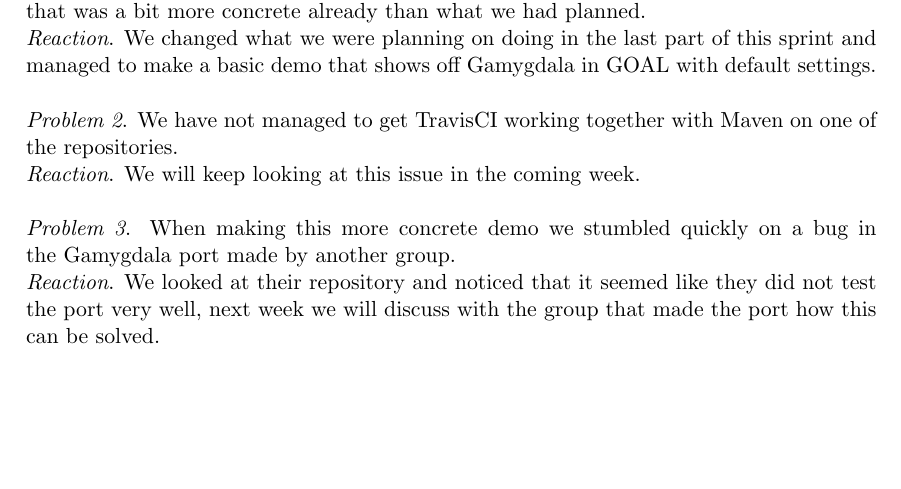
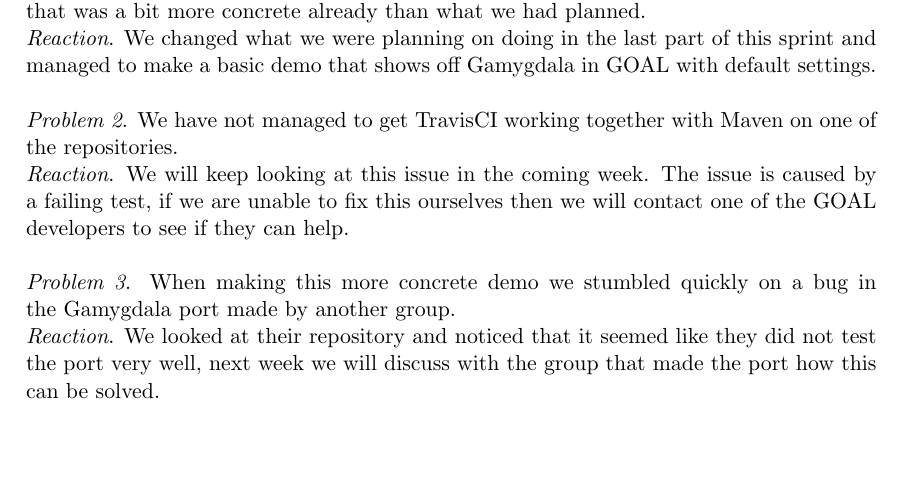
Before and after one commit to tygron-virtual-humans/gamygdala-integration, a LaTeX document (documents/Sprint reflection sprint 3.tex): part of page 2 of 2, cut so that both start at the same text, the shorter picture padded with empty space. Compiled offline with pdfLaTeX.

Commit message:
Extra comment on reaction in sprint reflection

```diff
--- a/documents/Sprint reflection sprint 3.tex
+++ b/documents/Sprint reflection sprint 3.tex
@@ -40,7 +40,7 @@
 \emph{Reaction}. We changed what we were planning on doing in the last part of this sprint and managed to make a basic demo that shows off Gamygdala in GOAL with default settings.\\
 \\
 \emph{Problem 2}. We have not managed to get TravisCI working together with Maven on one of the repositories.\\
-\emph{Reaction}. We will keep looking at this issue in the coming week.\\
+\emph{Reaction}. We will keep looking at this issue in the coming week. The issue is caused by a failing test, if we are unable to fix this ourselves then we will contact one of the GOAL developers to see if they can help.\\
 \\
 \emph{Problem 3}. When making this more concrete demo we stumbled quickly on a bug in the Gamygdala port made by another group.\\
 \emph{Reaction}. We looked at their repository and noticed that it seemed like they did not test the port very well, next week we will discuss with the group that made the port how this can be solved.\\
```
Also changed, not shown: SE Deliverables/Week 4/Sprint reflection sprint 3.pdf, documents/Sprint reflection sprint 3.pdf.
